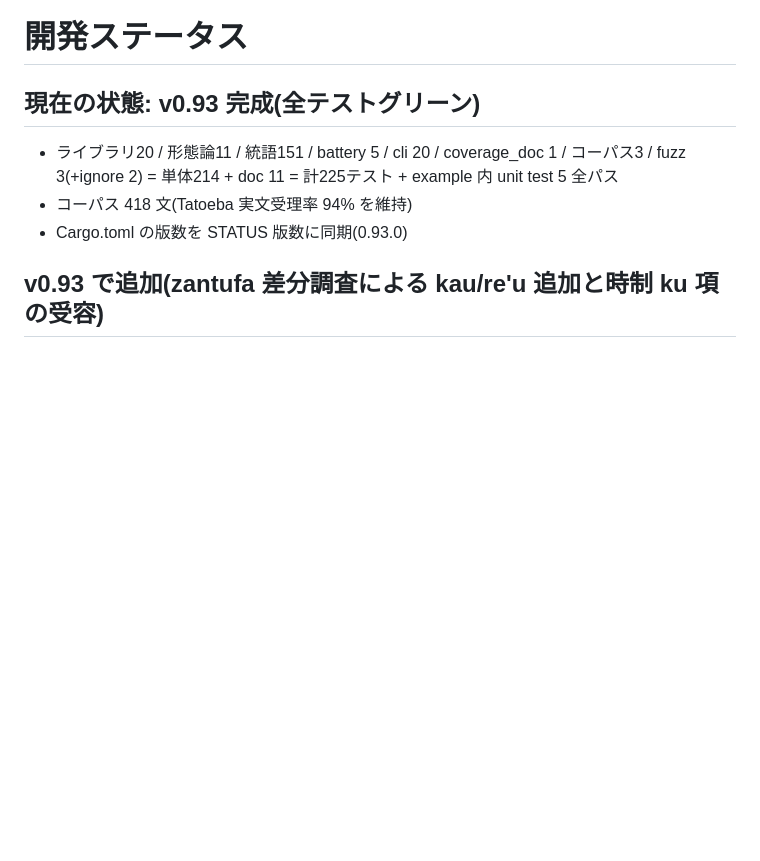
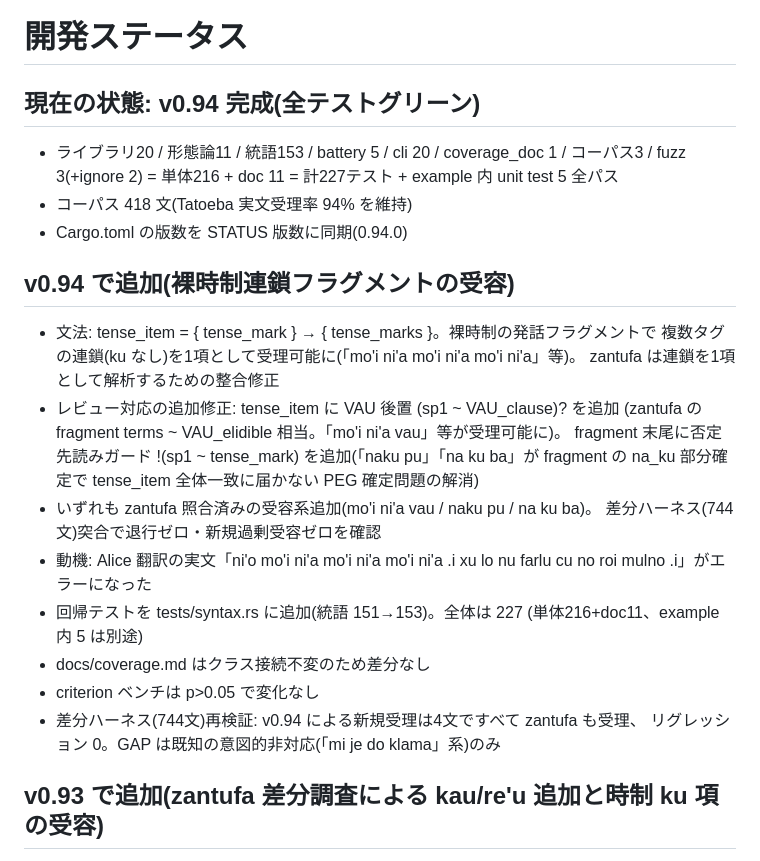
Before and after one commit to xmeta/lojban-rs, a Markdown page: STATUS.md, the part around the change. Drawn GitHub-style; blank space fills up the shorter version.

Commit message:
docs: record v0.94 grammar changes
- STATUS.md: v0.94 entry incl. VAU suffix and fragment guard
- README/README.en: test counts 225 -> 227 (216 unit + 11 doc)

```diff
--- a/STATUS.md
+++ b/STATUS.md
@@ -1,10 +1,29 @@
 # 開発ステータス
 
-## 現在の状態: v0.93 完成(全テストグリーン)
+## 現在の状態: v0.94 完成(全テストグリーン)
 
-- ライブラリ20 / 形態論11 / 統語151 / battery 5 / cli 20 / coverage_doc 1 / コーパス3 / fuzz 3(+ignore 2) = 単体214 + doc 11 = 計225テスト + example 内 unit test 5 全パス
+- ライブラリ20 / 形態論11 / 統語153 / battery 5 / cli 20 / coverage_doc 1 / コーパス3 / fuzz 3(+ignore 2) = 単体216 + doc 11 = 計227テスト + example 内 unit test 5 全パス
 - コーパス 418 文(Tatoeba 実文受理率 94% を維持)
-- Cargo.toml の版数を STATUS 版数に同期(0.93.0)
+- Cargo.toml の版数を STATUS 版数に同期(0.94.0)
+
+## v0.94 で追加(裸時制連鎖フラグメントの受容)
+- 文法: tense_item = { tense_mark } → { tense_marks }。裸時制の発話フラグメントで
+  複数タグの連鎖(ku なし)を1項として受理可能に(「mo'i ni'a mo'i ni'a mo'i ni'a」等)。
+  zantufa は連鎖を1項として解析するための整合修正
+- レビュー対応の追加修正: tense_item に VAU 後置 (sp1 ~ VAU_clause)? を追加
+  (zantufa の fragment terms ~ VAU_elidible 相当。「mo'i ni'a vau」等が受理可能に)。
+  fragment 末尾に否定先読みガード !(sp1 ~ tense_mark) を追加(「naku pu」「na ku ba」が
+  fragment の na_ku 部分確定で tense_item 全体一致に届かない PEG 確定問題の解消)
+- いずれも zantufa 照合済みの受容系追加(mo'i ni'a vau / naku pu / na ku ba)。
+  差分ハーネス(744文)突合で退行ゼロ・新規過剰受容ゼロを確認
+- 動機: Alice 翻訳の実文「ni'o mo'i ni'a mo'i ni'a mo'i ni'a .i xu lo nu farlu cu
+  no roi mulno .i」がエラーになった
+- 回帰テストを tests/syntax.rs に追加(統語 151→153)。全体は 227
+  (単体216+doc11、example 内 5 は別途)
+- docs/coverage.md はクラス接続不変のため差分なし
+- criterion ベンチは p>0.05 で変化なし
+- 差分ハーネス(744文)再検証: v0.94 による新規受理は4文ですべて zantufa も受理、
+  リグレッション 0。GAP は既知の意図的非対応(「mi je do klama」系)のみ
 
 ## v0.93 で追加(zantufa 差分調査による kau/re'u 追加と時制 ku 項の受容)
 - zantufa リファレンスとの差分ハーネス(743文比較)で特定された GAP の修正:
```
Also changed, not shown: README.en.md (+1 -1 lines), README.md (+1 -1 lines).
